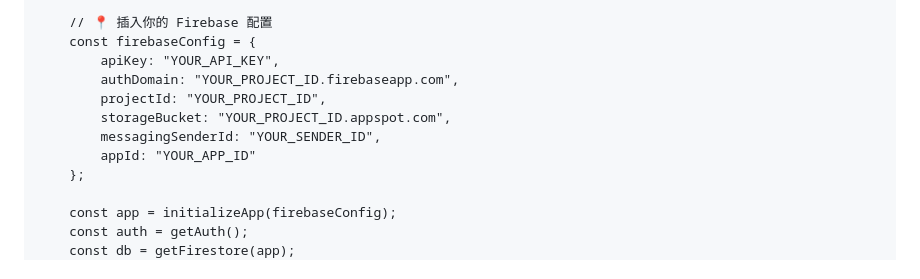
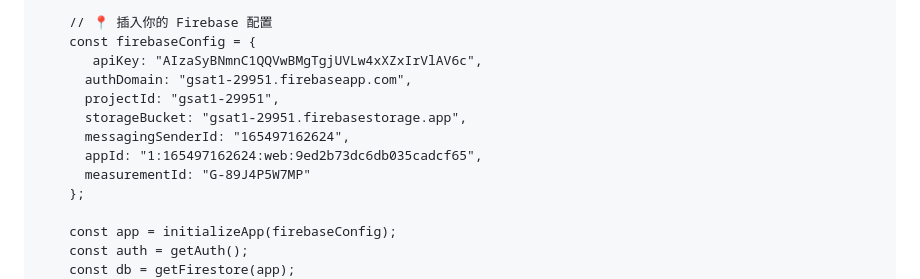
Before and after one commit to hsuanyu0121/gsat1, a Markdown page: README.md, the part around the change. Drawn GitHub-style.

```diff
--- a/README.md
+++ b/README.md
@@ -121,12 +121,13 @@
 
         // 📍 插入你的 Firebase 配置
         const firebaseConfig = {
-            apiKey: "YOUR_API_KEY",
-            authDomain: "YOUR_PROJECT_ID.firebaseapp.com",
-            projectId: "YOUR_PROJECT_ID",
-            storageBucket: "YOUR_PROJECT_ID.appspot.com",
-            messagingSenderId: "YOUR_SENDER_ID",
-            appId: "YOUR_APP_ID"
+           apiKey: "AIzaSyBNmnC1QQVwBMgTgjUVLw4xXZxIrVlAV6c",
+          authDomain: "gsat1-29951.firebaseapp.com",
+          projectId: "gsat1-29951",
+          storageBucket: "gsat1-29951.firebasestorage.app",
+          messagingSenderId: "165497162624",
+          appId: "1:165497162624:web:9ed2b73dc6db035cadcf65",
+          measurementId: "G-89J4P5W7MP"
         };
 
         const app = initializeApp(firebaseConfig);
```
